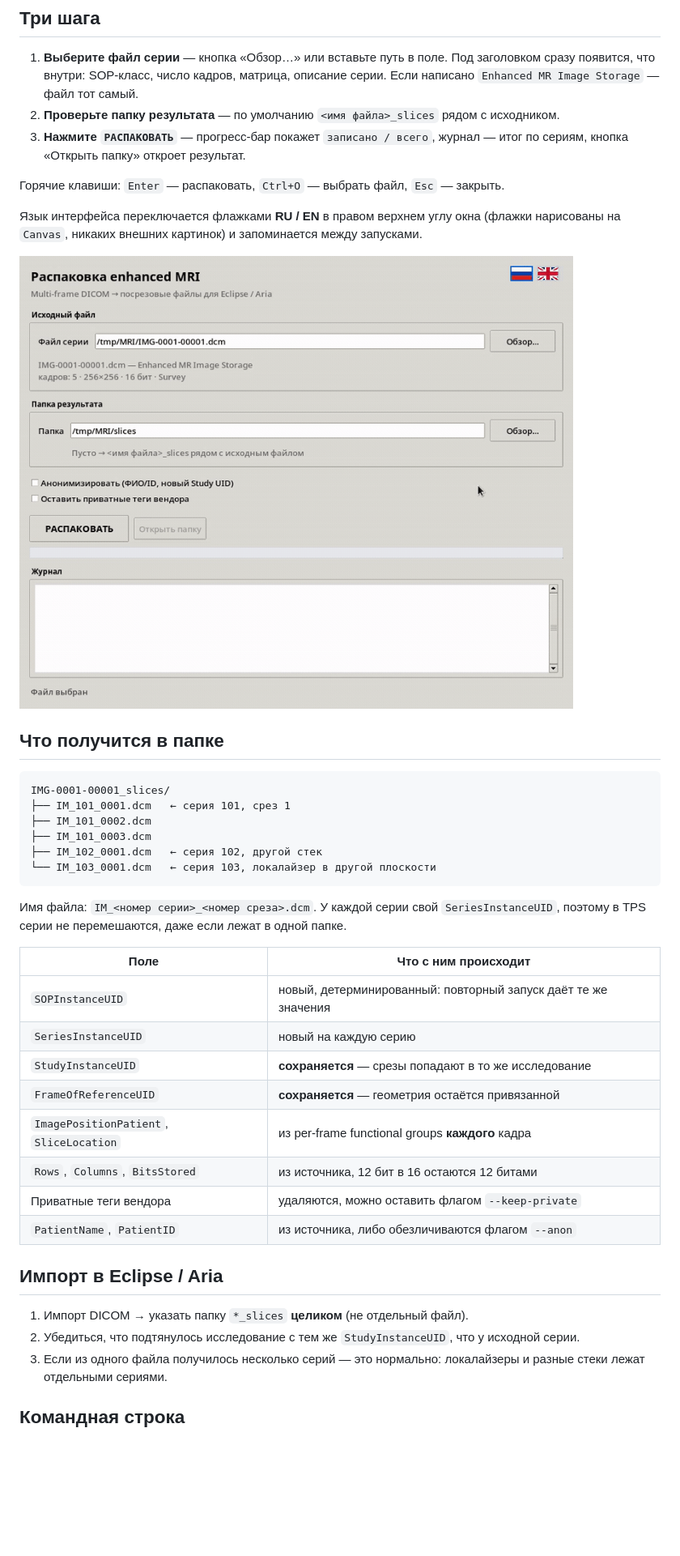
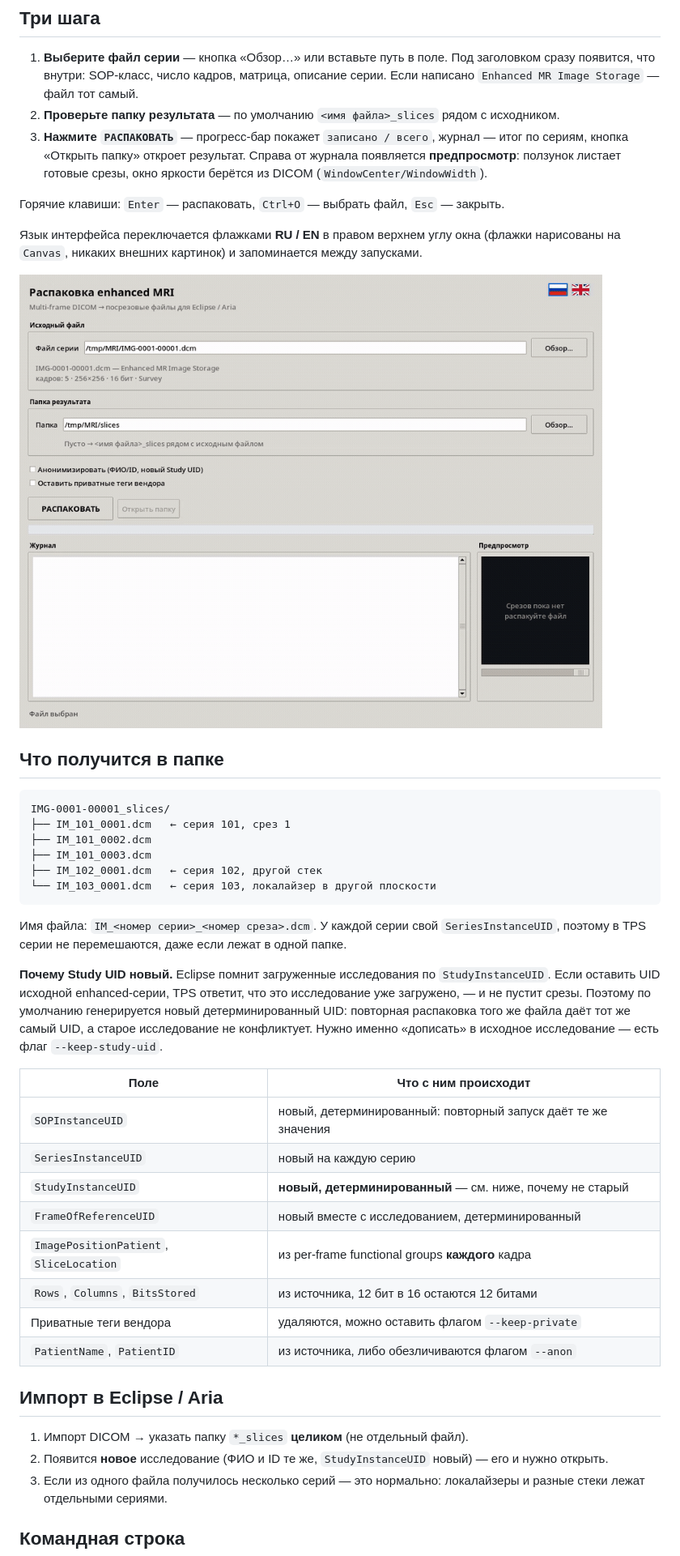
Before and after one commit to loonies321/uncompressMRI, a Markdown page: README.md, the part around one of its changes. Shown at 81% size. Drawn GitHub-style; pictures changed too: docs/demo.gif; blank space fills up the shorter version.

```diff
--- a/README.md
+++ b/README.md
@@ -43,6 +44,8 @@ uncompressMRI разбирает multi-frame файл обратно на сре
    рядом с исходником.
 3. **Нажмите `РАСПАКОВАТЬ`** — прогресс-бар покажет `записано / всего`,
    журнал — итог по сериям, кнопка «Открыть папку» откроет результат.
+   Справа от журнала появляется **предпросмотр**: ползунок листает готовые
+   срезы, окно яркости берётся из DICOM (`WindowCenter/WindowWidth`).
 
 Горячие клавиши: `Enter` — распаковать, `Ctrl+O` — выбрать файл,
 `Esc` — закрыть.
@@ -68,12 +71,20 @@ IMG-0001-00001_slices/
 `SeriesInstanceUID`, поэтому в TPS серии не перемешаются, даже если лежат
 в одной папке.
 
+**Почему Study UID новый.** Eclipse помнит загруженные исследования по
+`StudyInstanceUID`. Если оставить UID исходной enhanced-серии, TPS ответит,
+что это исследование уже загружено, — и не пустит срезы. Поэтому по
+умолчанию генерируется новый детерминированный UID: повторная распаковка
+того же файла даёт тот же самый UID, а старое исследование не конфликтует.
+Нужно именно «дописать» в исходное исследование — есть флаг
+`--keep-study-uid`.
+
 | Поле | Что с ним происходит |
 |---|---|
 | `SOPInstanceUID` | новый, детерминированный: повторный запуск даёт те же значения |
 | `SeriesInstanceUID` | новый на каждую серию |
-| `StudyInstanceUID` | **сохраняется** — срезы попадают в то же исследование |
-| `FrameOfReferenceUID` | **сохраняется** — геометрия остаётся привязанной |
+| `StudyInstanceUID` | **новый, детерминированный** — см. ниже, почему не старый |
+| `FrameOfReferenceUID` | новый вместе с исследованием, детерминированный |
 | `ImagePositionPatient`, `SliceLocation` | из per-frame functional groups **каждого** кадра |
 | `Rows`, `Columns`, `BitsStored` | из источника, 12 бит в 16 остаются 12 битами |
 | Приватные теги вендора | удаляются, можно оставить флагом `--keep-private` |
@@ -82,8 +93,8 @@ IMG-0001-00001_slices/
 ## Импорт в Eclipse / Aria
 
 1. Импорт DICOM → указать папку `*_slices` **целиком** (не отдельный файл).
-2. Убедиться, что подтянулось исследование с тем же `StudyInstanceUID`,
-   что у исходной серии.
+2. Появится **новое** исследование (ФИО и ID те же, `StudyInstanceUID`
+   новый) — его и нужно открыть.
 3. Если из одного файла получилось несколько серий — это нормально:
    локалайзеры и разные стеки лежат отдельными сериями.
 
```
Also changed, not shown: other parts of README.md (+24 -8 lines), README.en.md (+38 -13 lines), docs/gui-done.png, docs/gui-howto-en.png, docs/gui-howto.png, docs/gui-main-en.png, docs/gui-main.png, 7 other files.
